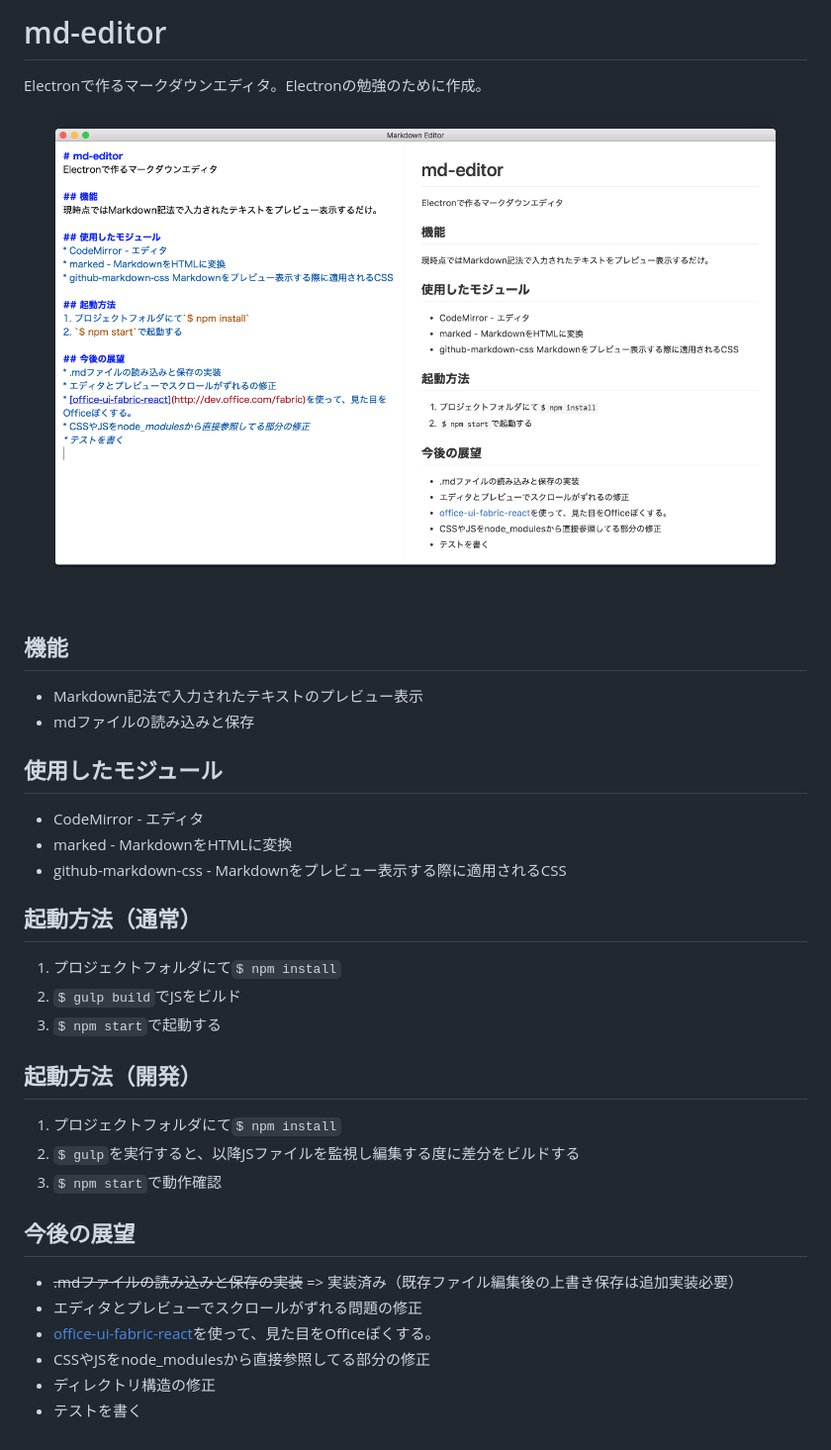
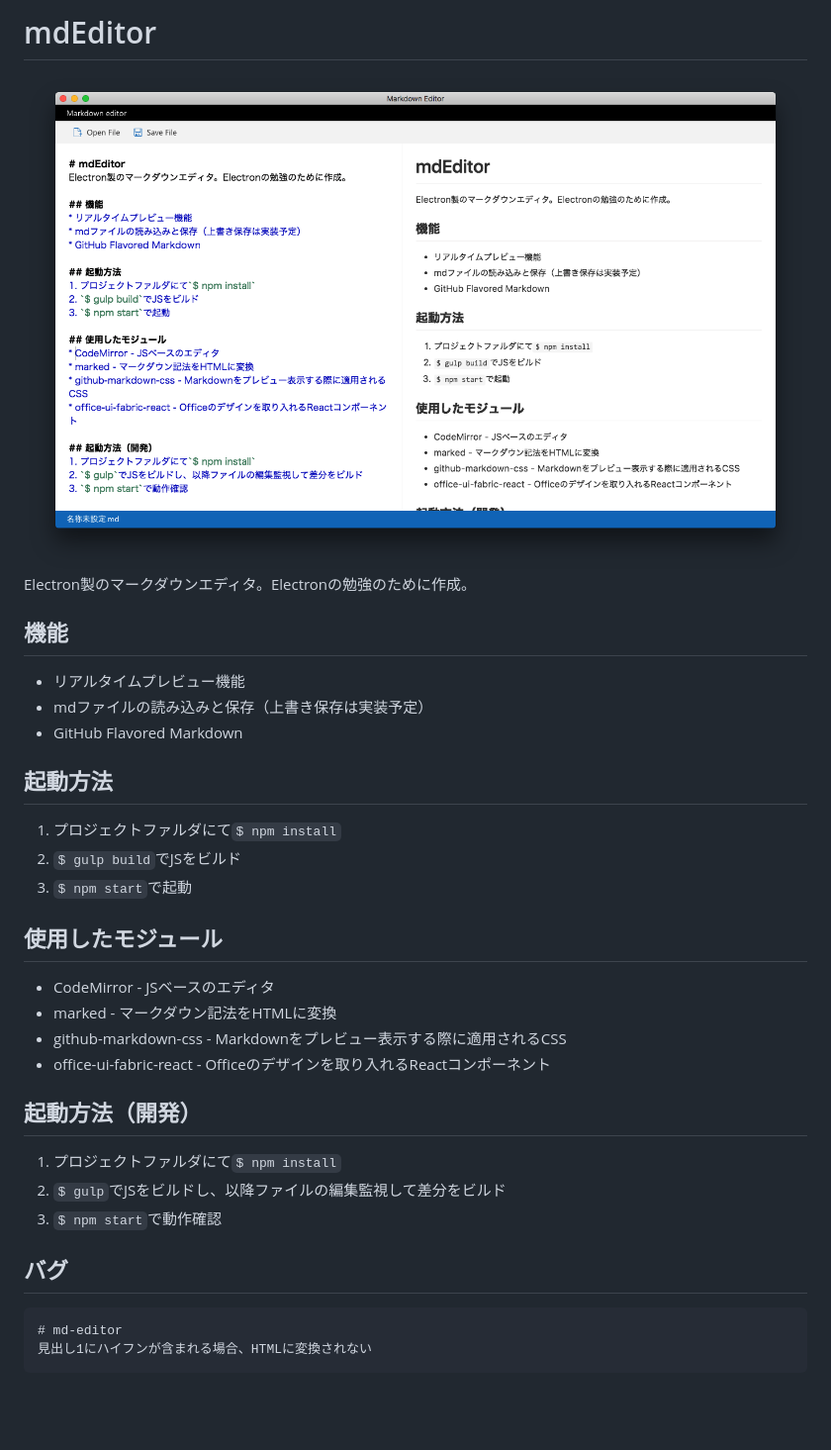
Before and after one commit to mashiho/md-editor, a Markdown page: README.md, the part around the change. Shown: that part at 99% size. GitHub-like rendering; pictures changed too: md-editor.png; blank space fills up the shorter version.

````diff
--- a/README.md
+++ b/README.md
@@ -1,31 +1,30 @@
-# md-editor
-Electronで作るマークダウンエディタ。Electronの勉強のために作成。
-
-![md-editor](./md-editor.png)
+# mdEditor
+![](./md-editor.png)
+Electron製のマークダウンエディタ。Electronの勉強のために作成。
 
 ## 機能
-* Markdown記法で入力されたテキストのプレビュー表示
-* mdファイルの読み込みと保存
+* リアルタイムプレビュー機能
+* mdファイルの読み込みと保存（上書き保存は実装予定）
+* GitHub Flavored Markdown
+
+## 起動方法
+1. プロジェクトファルダにて`$ npm install`
+2. `$ gulp build`でJSをビルド
+3. `$ npm start`で起動
 
 ## 使用したモジュール
-* CodeMirror - エディタ
-* marked - MarkdownをHTMLに変換
+* CodeMirror - JSベースのエディタ
+* marked - マークダウン記法をHTMLに変換
 * github-markdown-css - Markdownをプレビュー表示する際に適用されるCSS
-
-## 起動方法（通常）
-1. プロジェクトフォルダにて`$ npm install`
-2. `$ gulp build`でJSをビルド
-3. `$ npm start`で起動する
+* office-ui-fabric-react - Officeのデザインを取り入れるReactコンポーネント
 
 ## 起動方法（開発）
-1. プロジェクトフォルダにて`$ npm install`
-2. `$ gulp`を実行すると、以降JSファイルを監視し編集する度に差分をビルドする
+1. プロジェクトファルダにて`$ npm install`
+2. `$ gulp`でJSをビルドし、以降ファイルの編集監視して差分をビルド
 3. `$ npm start`で動作確認
 
-## 今後の展望
-* ~~.mdファイルの読み込みと保存の実装~~ => 実装済み（既存ファイル編集後の上書き保存は追加実装必要）
-* エディタとプレビューでスクロールがずれる問題の修正
-* [office-ui-fabric-react](http://dev.office.com/fabric)を使って、見た目をOfficeぽくする。
-* CSSやJSをnode_modulesから直接参照してる部分の修正
-* ディレクトリ構造の修正
-* テストを書く
+## バグ
+```
+# md-editor
+見出し1にハイフンが含まれる場合、HTMLに変換されない
+```
````
Also changed, not shown: 4 other files.
